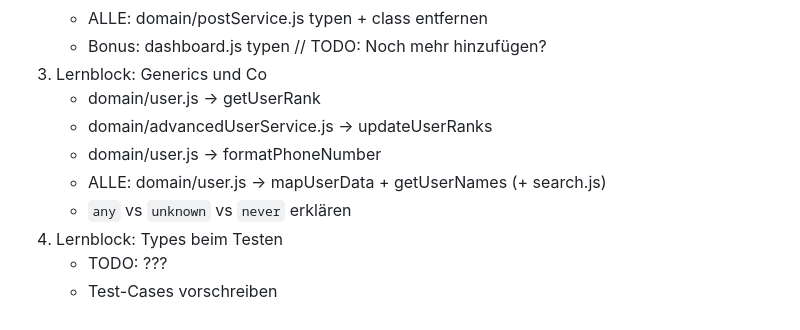
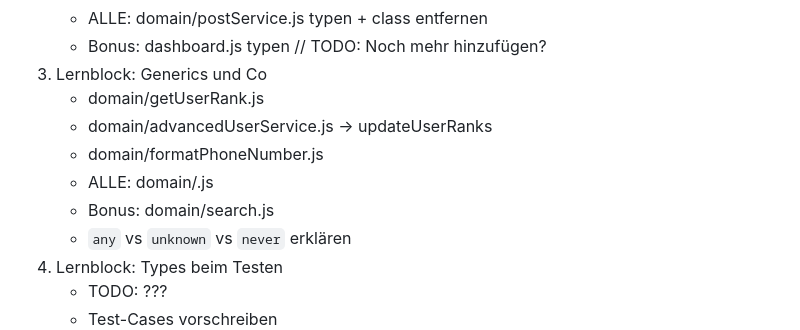
Before and after one commit to codecentric/typescript-workshop, a Markdown page: ideas.md, the part around the change. GitHub-like rendering.

Commit message:
Fix Lernblock 3 after renaming

```diff
--- a/ideas.md
+++ b/ideas.md
@@ -43,10 +43,11 @@
     - ALLE: domain/postService.js typen + class entfernen
     - Bonus: dashboard.js typen // TODO: Noch mehr hinzufügen?
 3. Lernblock: Generics und Co
-    - domain/user.js -> getUserRank
+    - domain/getUserRank.js
     - domain/advancedUserService.js -> updateUserRanks
-    - domain/user.js -> formatPhoneNumber
-    - ALLE: domain/user.js -> mapUserData + getUserNames (+ search.js)
+    - domain/formatPhoneNumber.js
+    - ALLE: domain/.js
+    - Bonus: domain/search.js
     - `any` vs `unknown` vs `never` erklären
 4. Lernblock: Types beim Testen
     - TODO: ???
```
